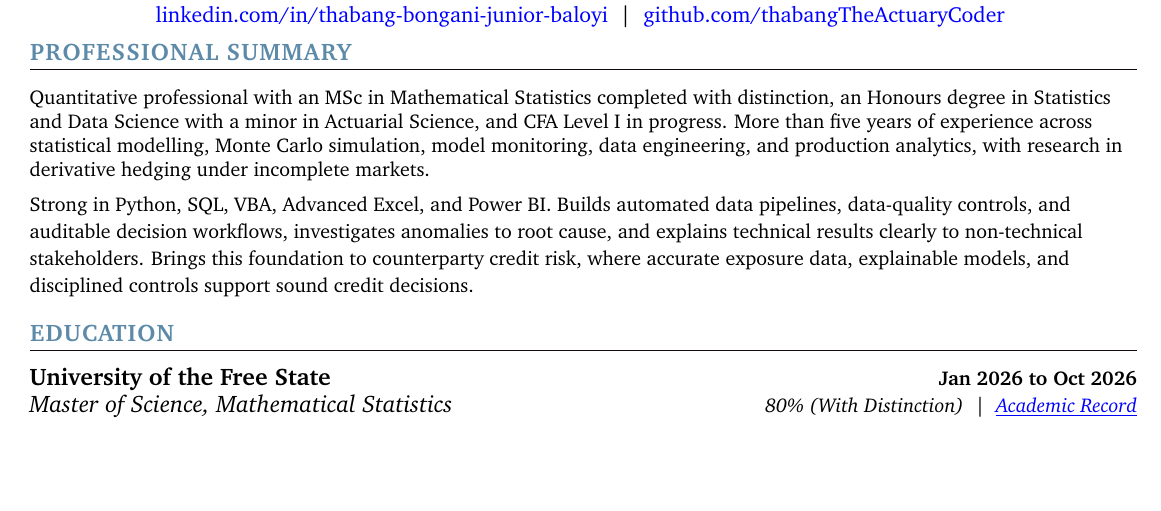
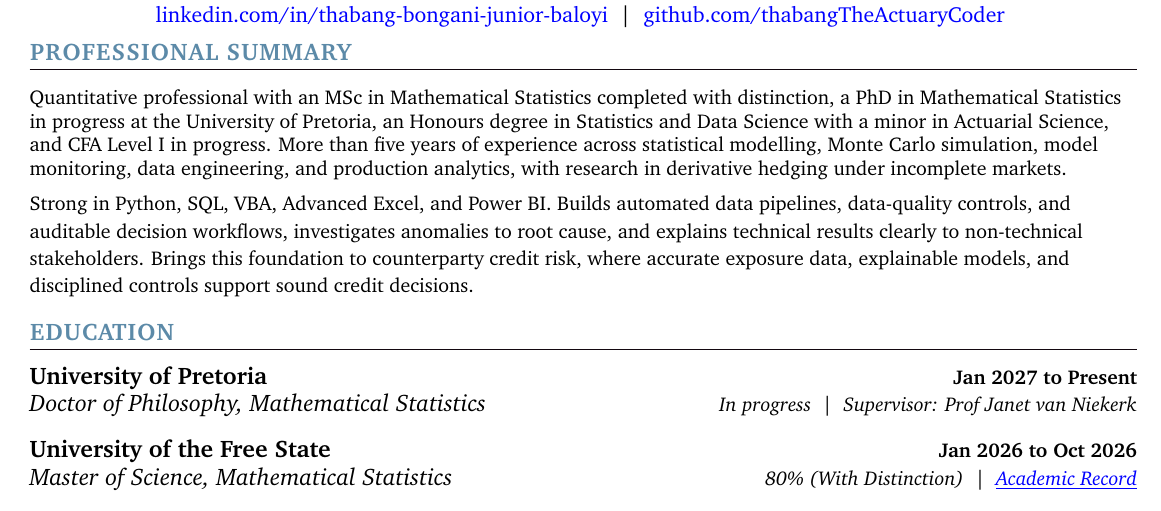
Before and after one commit to thabangTheActuaryCoder/Personal-Records, a LaTeX CV (CV/Corporate/Baloyi_Quant-CV_2026.tex): part of page 1 of 2, cut so that both start at the same text, the shorter picture padded with empty space. Compiled offline with pdfLaTeX.

Commit message:
Add the PhD in Mathematical Statistics at the University of Pretoria to the quant CV

```diff
--- a/CV/Corporate/Baloyi_Quant-CV_2026.tex
+++ b/CV/Corporate/Baloyi_Quant-CV_2026.tex
@@ -150,7 +150,8 @@
 \vspace{4pt}
 {\small
 \noindent
-Quantitative professional with an MSc in Mathematical Statistics completed with distinction,
+Quantitative professional with an MSc in Mathematical Statistics completed with distinction, a PhD in
+Mathematical Statistics in progress at the University of Pretoria,
 an Honours degree in Statistics and Data Science with a minor in Actuarial Science, and CFA
 Level I in progress. More than five years of experience across statistical modelling, Monte Carlo
 simulation, model monitoring, data engineering, and production analytics, with research in
@@ -171,6 +172,10 @@ controls support sound credit decisions.
 \vspace{4pt}
 
 \resumeSubHeadingListStart
+    \resumeSubheading
+      {University of Pretoria}{Jan 2027 to Present}
+      {Doctor of Philosophy, Mathematical Statistics}{In progress ~\textbar~ Supervisor: Prof Janet van Niekerk}
+    \vspace{5pt}
     \resumeSubheading
       {University of the Free State}{Jan 2026 to Oct 2026}
       {Master of Science, Mathematical Statistics}{80\% (With Distinction) ~\textbar~ \href{https://github.com/thabangTheActuaryCoder/Academic-Records/blob/master/UV_ACADREC_S\%20\%28Baloyi\%20Thabang\%20MSc\%29.pdf}{\color{blue}\underline{Academic Record}}}
```
